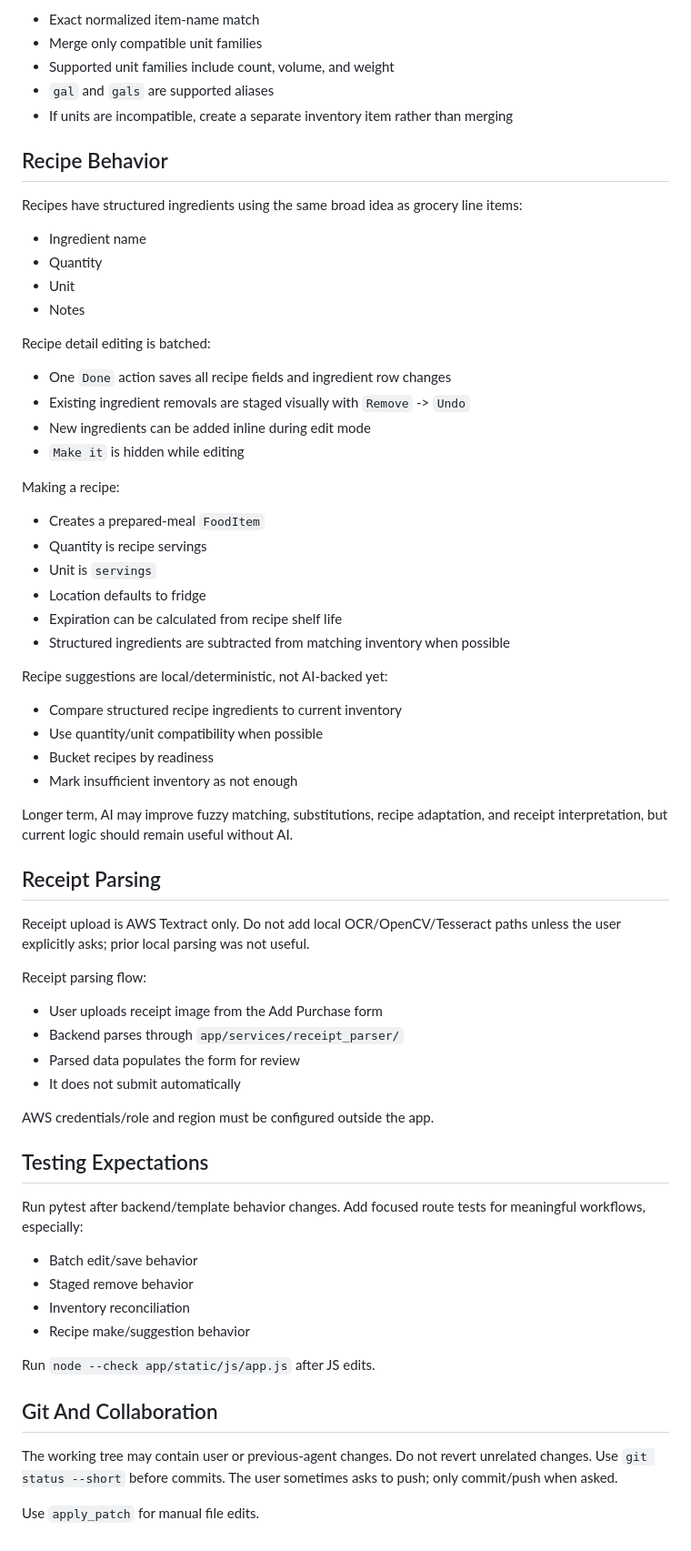
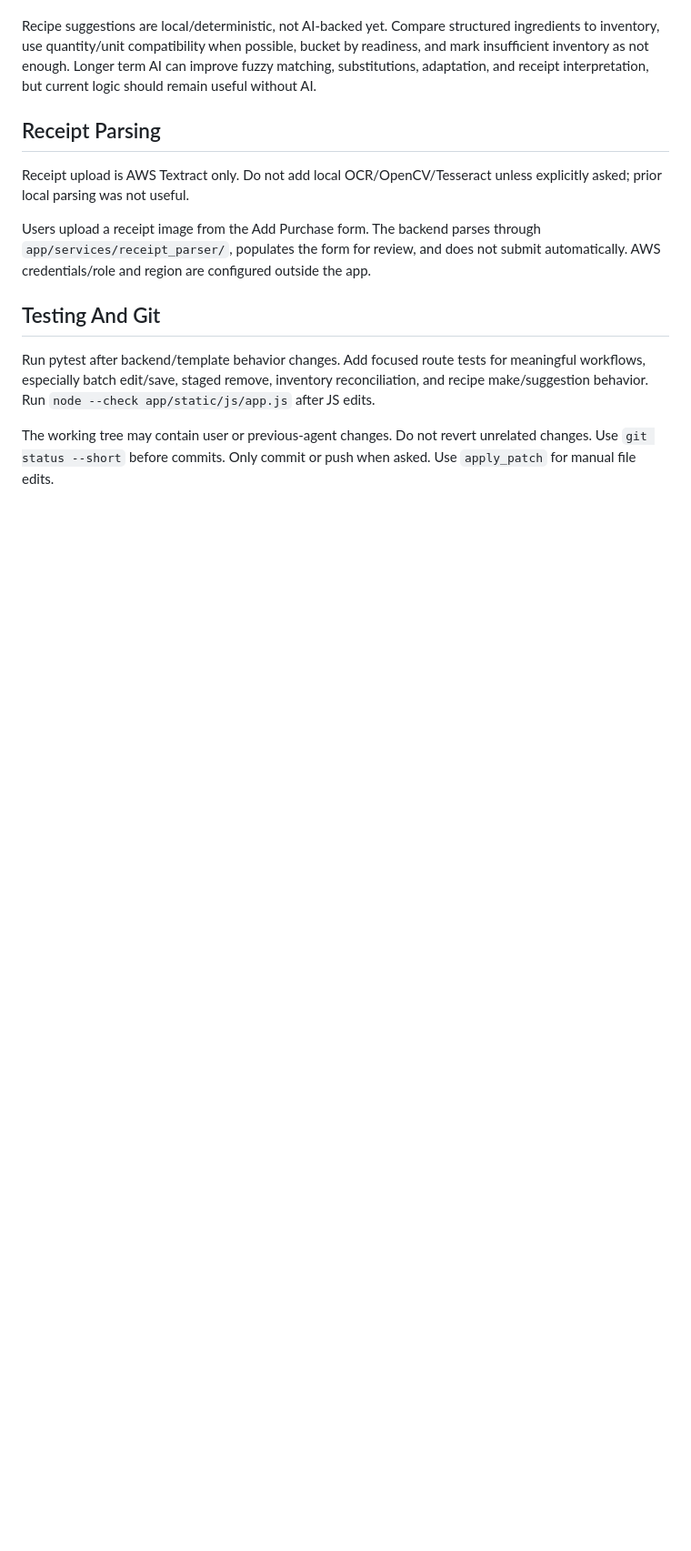
Before and after one commit to fredhope2000/command-center, a Markdown page: AGENTS.md, the part around one of its changes. Shown at 91% size. Rendered like a GitHub page; blank space fills up the shorter version.

```diff
--- a/AGENTS.md
+++ b/AGENTS.md
@@ -156,69 +89,13 @@ Inventory reconciliation is intentionally simple:
-- Exact normalized item-name match
-- Merge only compatible unit families
-- Supported unit families include count, volume, and weight
-- `gal` and `gals` are supported aliases
-- If units are incompatible, create a separate inventory item rather than merging
-
-## Recipe Behavior
-
-Recipes have structured ingredients using the same broad idea as grocery line items:
-
-- Ingredient name
-- Quantity
-- Unit
-- Notes
-
-Recipe detail editing is batched:
-
-- One `Done` action saves all recipe fields and ingredient row changes
-- Existing ingredient removals are staged visually with `Remove` -> `Undo`
-- New ingredients can be added inline during edit mode
-- `Make it` is hidden while editing
-
-Making a recipe:
-
-- Creates a prepared-meal `FoodItem`
-- Quantity is recipe servings
-- Unit is `servings`
-- Location defaults to fridge
-- Expiration can be calculated from recipe shelf life
-- Structured ingredients are subtracted from matching inventory when possible
-
-Recipe suggestions are local/deterministic, not AI-backed yet:
-
-- Compare structured recipe ingredients to current inventory
-- Use quantity/unit compatibility when possible
-- Bucket recipes by readiness
-- Mark insufficient inventory as not enough
-
-Longer term, AI may improve fuzzy matching, substitutions, recipe adaptation, and receipt interpretation, but current logic should remain useful without AI.
+Recipe suggestions are local/deterministic, not AI-backed yet. Compare structured ingredients to inventory, use quantity/unit compatibility when possible, bucket by readiness, and mark insufficient inventory as not enough. Longer term AI can improve fuzzy matching, substitutions, adaptation, and receipt interpretation, but current logic should remain useful without AI.
 
 ## Receipt Parsing
 
-Receipt upload is AWS Textract only. Do not add local OCR/OpenCV/Tesseract paths unless the user explicitly asks; prior local parsing was not useful.
+Receipt upload is AWS Textract only. Do not add local OCR/OpenCV/Tesseract unless explicitly asked; prior local parsing was not useful.
 
-Receipt parsing flow:
+Users upload a receipt image from the Add Purchase form. The backend parses through `app/services/receipt_parser/`, populates the form for review, and does not submit automatically. AWS credentials/role and region are configured outside the app.
 
-- User uploads receipt image from the Add Purchase form
-- Backend parses through `app/services/receipt_parser/`
-- Parsed data populates the form for review
-- It does not submit automatically
+## Testing And Git
 
-AWS credentials/role and region must be configured outside the app.
+Run pytest after backend/template behavior changes. Add focused route tests for meaningful workflows, especially batch edit/save, staged remove, inventory reconciliation, and recipe make/suggestion behavior. Run `node --check app/static/js/app.js` after JS edits.
 
-## Testing Expectations
-
-Run pytest after backend/template behavior changes. Add focused route tests for meaningful workflows, especially:
-
-- Batch edit/save behavior
-- Staged remove behavior
-- Inventory reconciliation
-- Recipe make/suggestion behavior
-
-Run `node --check app/static/js/app.js` after JS edits.
-
-## Git And Collaboration
-
-The working tree may contain user or previous-agent changes. Do not revert unrelated changes. Use `git status --short` before commits. The user sometimes asks to push; only commit/push when asked.
-
-Use `apply_patch` for manual file edits.
+The working tree may contain user or previous-agent changes. Do not revert unrelated changes. Use `git status --short` before commits. Only commit or push when asked. Use `apply_patch` for manual file edits.
```
Also changed, not shown: other parts of AGENTS.md (+39 -106 lines).
